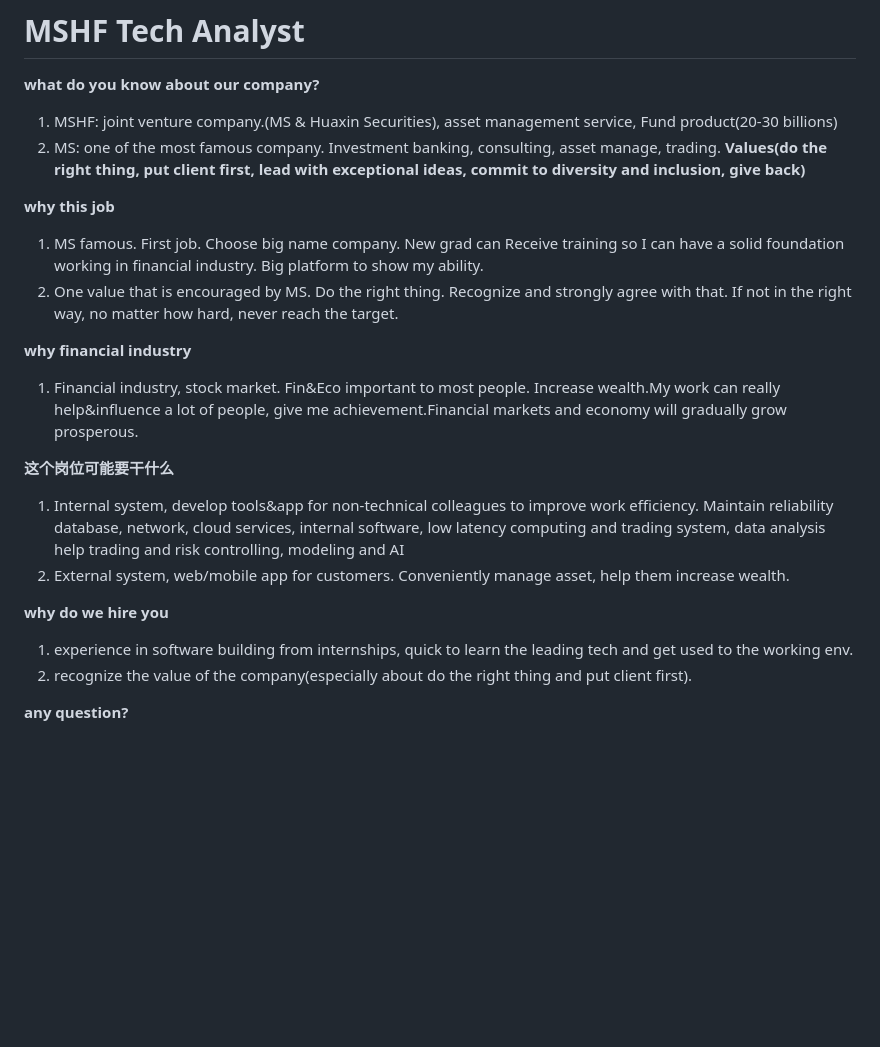
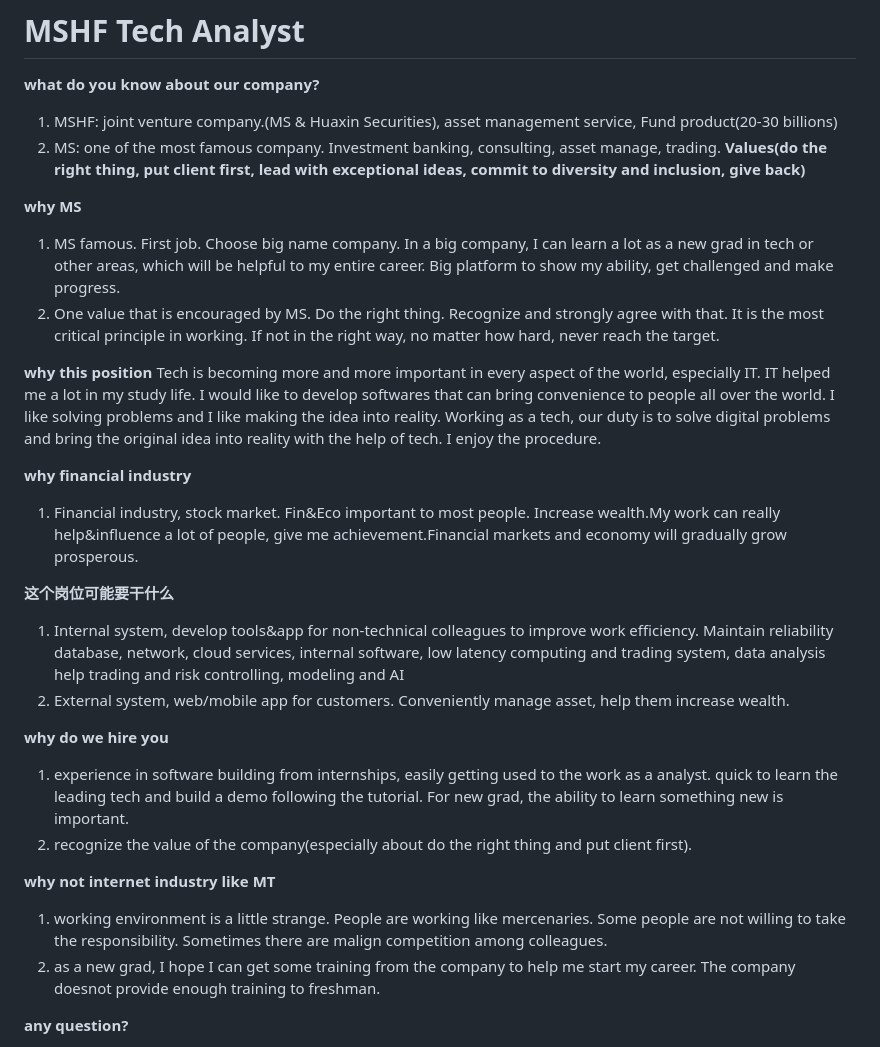
Before and after one commit to Zuiverloon/Bagu_md, a Markdown page: WhyyourCompany.md, the part around the change. Drawn GitHub-style; blank space fills up the shorter version.

```diff
--- a/WhyyourCompany.md
+++ b/WhyyourCompany.md
@@ -15,10 +15,14 @@
 1. MSHF: joint venture company.(MS & Huaxin Securities), asset management service, Fund product(20-30 billions)
 2. MS: one of the most famous company. Investment banking, consulting, asset manage, trading. **Values(do the right thing, put client first, lead with exceptional ideas, commit to diversity and inclusion, give back)**
 
-**why this job**
+**why MS**
 
-1. MS famous. First job. Choose big name company. New grad can Receive training so I can have a solid foundation working in financial industry. Big platform to show my ability.
-1. One value that is encouraged by MS. Do the right thing. Recognize and strongly agree with that. If not in the right way, no matter how hard, never reach the target.
+1. MS famous. First job. Choose big name company. In a big company, I can learn a lot as a new grad in tech or other areas, which will be helpful to my entire career. Big platform to show my ability, get challenged and make progress.
+1. One value that is encouraged by MS. Do the right thing. Recognize and strongly agree with that. It is the most critical principle in working. If not in the right way, no matter how hard, never reach the target.
+
+**why this position**
+Tech is becoming more and more important in every aspect of the world, especially IT. IT helped me a lot in my study life. I would like to develop softwares that can bring convenience to people all over the world.
+I like solving problems and I like making the idea into reality. Working as a tech, our duty is to solve digital problems and bring the original idea into reality with the help of tech. I enjoy the procedure.
 
 **why financial industry**
 
@@ -31,8 +35,13 @@
 
 **why do we hire you**
 
-1.  experience in software building from internships, quick to learn the leading tech and get used to the working env.
+1.  experience in software building from internships, easily getting used to the work as a analyst. quick to learn the leading tech and build a demo following the tutorial. For new grad, the ability to learn something new is important.
 2.  recognize the value of the company(especially about do the right thing and put client first).
+
+**why not internet industry like MT**
+
+1. working environment is a little strange. People are working like mercenaries. Some people are not willing to take the responsibility. Sometimes there are malign competition among colleagues.
+2. as a new grad, I hope I can get some training from the company to help me start my career. The company doesnot provide enough training to freshman.
 
 **any question?**
 
```
Also changed, not shown: SelfIntro.md (+9 -8 lines).
